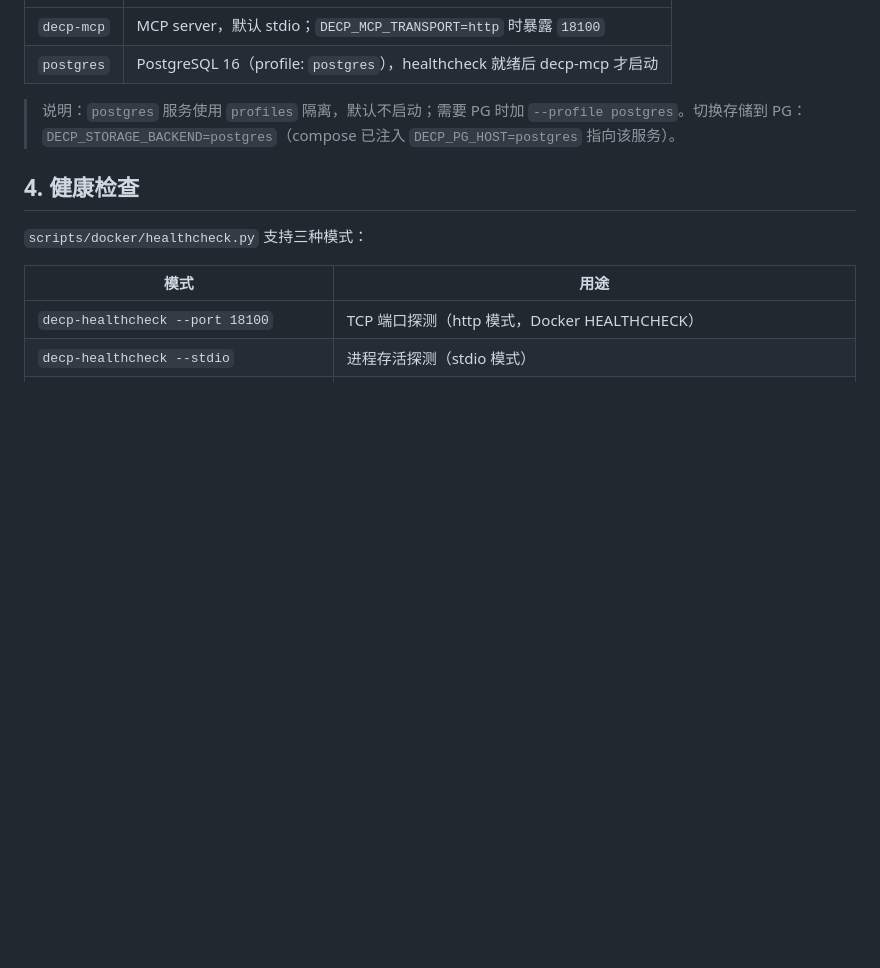
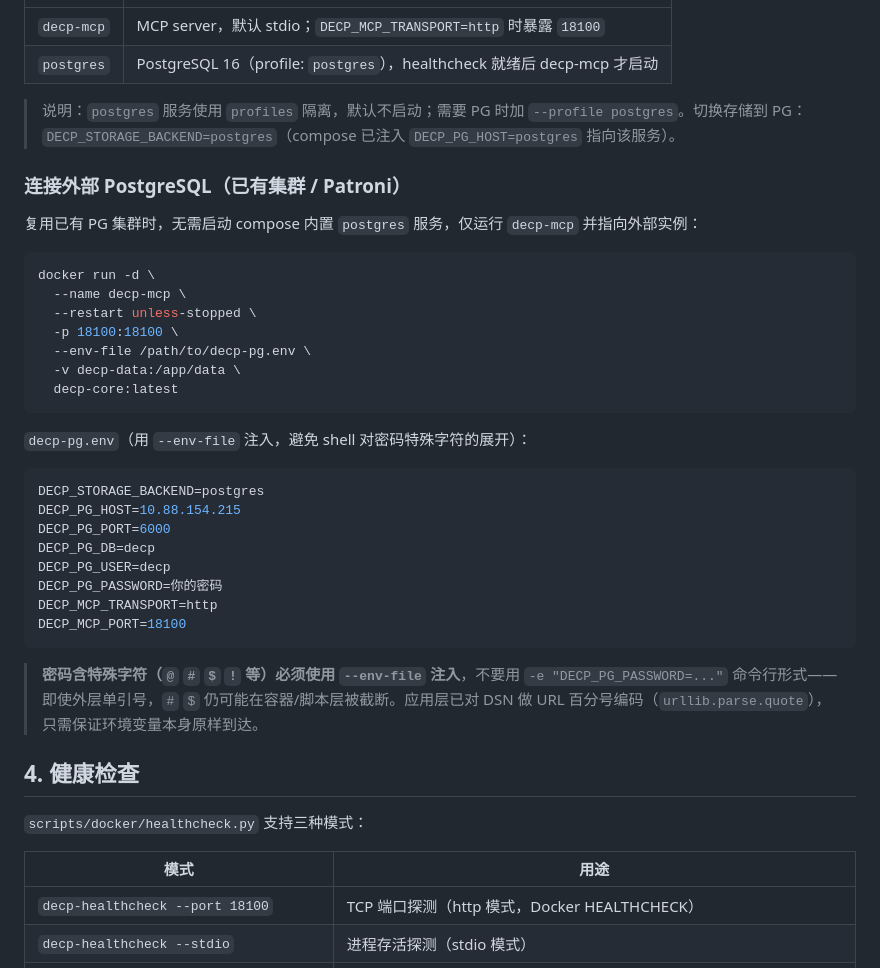
Before and after one commit to shark8848/decp, a Markdown page: docs/docker-deployment.md, the part around the change. Drawn GitHub-style; blank space fills up the shorter version.

Commit message:
docs: docker 部署补充连接外部 PostgreSQL 章节
记录密码含特殊字符须用 --env-file 注入（应用层已做 URL 编码）

Co-Authored-By: Claude <noreply@anthropic.com>

````diff
--- a/docs/docker-deployment.md
+++ b/docs/docker-deployment.md
@@ -99,6 +99,35 @@ Compose 服务：
 
 > 说明：`postgres` 服务使用 `profiles` 隔离，默认不启动；需要 PG 时加 `--profile postgres`。切换存储到 PG：`DECP_STORAGE_BACKEND=postgres`（compose 已注入 `DECP_PG_HOST=postgres` 指向该服务）。
 
+### 连接外部 PostgreSQL（已有集群 / Patroni）
+
+复用已有 PG 集群时，无需启动 compose 内置 `postgres` 服务，仅运行 `decp-mcp` 并指向外部实例：
+
+```bash
+docker run -d \
+  --name decp-mcp \
+  --restart unless-stopped \
+  -p 18100:18100 \
+  --env-file /path/to/decp-pg.env \
+  -v decp-data:/app/data \
+  decp-core:latest
+```
+
+`decp-pg.env`（用 `--env-file` 注入，避免 shell 对密码特殊字符的展开）：
+
+```bash
+DECP_STORAGE_BACKEND=postgres
+DECP_PG_HOST=10.88.154.215
+DECP_PG_PORT=6000
+DECP_PG_DB=decp
+DECP_PG_USER=decp
+DECP_PG_PASSWORD=你的密码
+DECP_MCP_TRANSPORT=http
+DECP_MCP_PORT=18100
+```
+
+> **密码含特殊字符（`@` `#` `$` `!` 等）必须使用 `--env-file` 注入**，不要用 `-e "DECP_PG_PASSWORD=..."` 命令行形式——即使外层单引号，`#` `$` 仍可能在容器/脚本层被截断。应用层已对 DSN 做 URL 百分号编码（`urllib.parse.quote`），只需保证环境变量本身原样到达。
+
 ## 4. 健康检查
 
 `scripts/docker/healthcheck.py` 支持三种模式：
````
